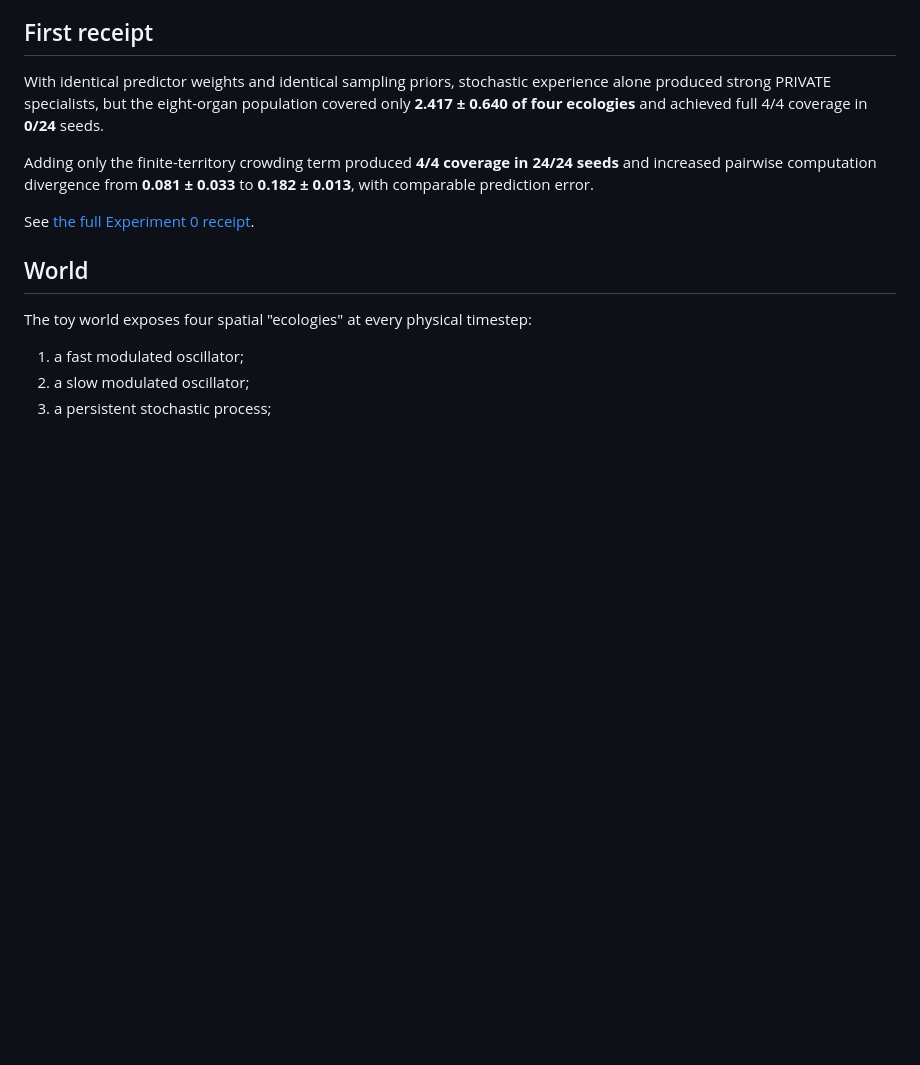
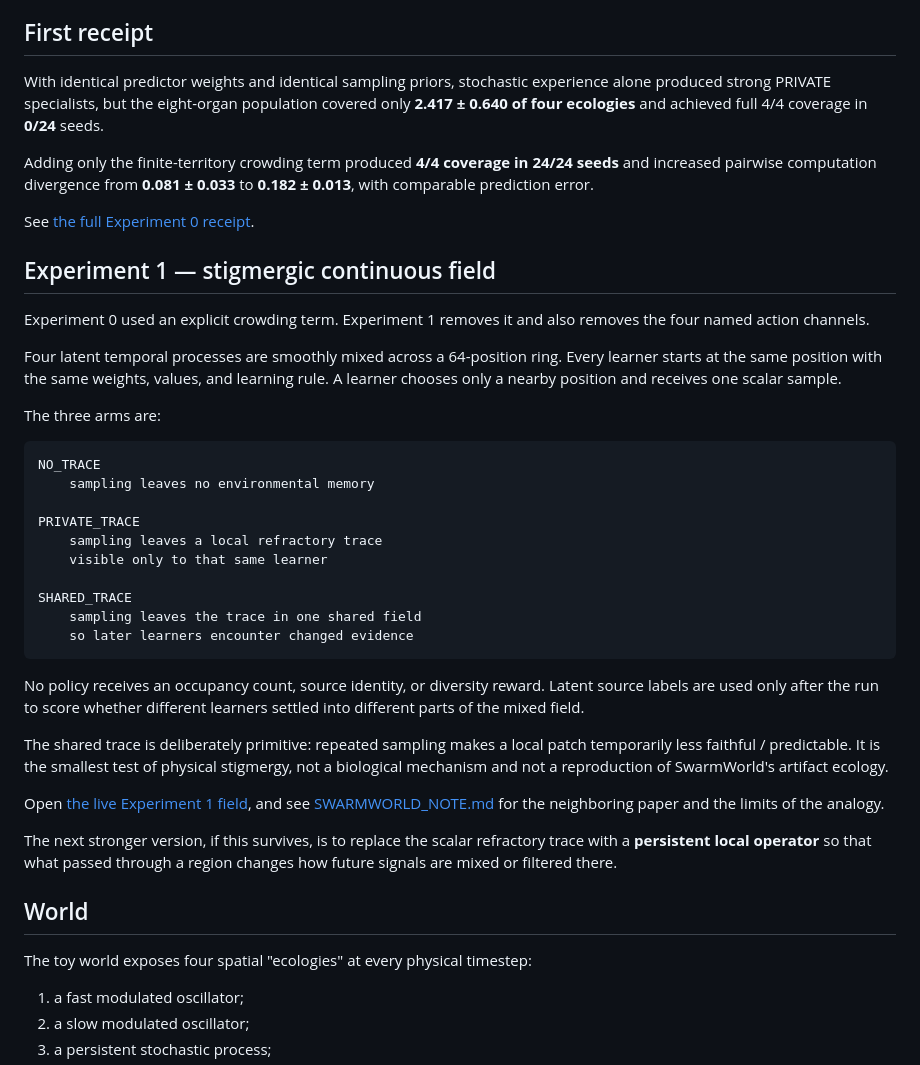
Before and after one commit to anttiluode/BlackBoxLab, a Markdown page: README.md, the part around the change. Drawn GitHub-style; blank space fills up the shorter version.

Commit message:
Document stigmergic continuous field

```diff
--- a/README.md
+++ b/README.md
@@ -42,6 +42,48 @@ Adding only the finite-territory crowding term produced **4/4 coverage in
 
 See [the full Experiment 0 receipt](results/EXPERIMENT0.md).
 
+
+## Experiment 1 — stigmergic continuous field
+
+Experiment 0 used an explicit crowding term. Experiment 1 removes it and
+also removes the four named action channels.
+
+Four latent temporal processes are smoothly mixed across a 64-position ring.
+Every learner starts at the same position with the same weights, values, and
+learning rule. A learner chooses only a nearby position and receives one scalar
+sample.
+
+The three arms are:
+
+~~~text
+NO_TRACE
+    sampling leaves no environmental memory
+
+PRIVATE_TRACE
+    sampling leaves a local refractory trace
+    visible only to that same learner
+
+SHARED_TRACE
+    sampling leaves the trace in one shared field
+    so later learners encounter changed evidence
+~~~
+
+No policy receives an occupancy count, source identity, or diversity reward.
+Latent source labels are used only after the run to score whether different
+learners settled into different parts of the mixed field.
+
+The shared trace is deliberately primitive: repeated sampling makes a local
+patch temporarily less faithful / predictable. It is the smallest test of
+physical stigmergy, not a biological mechanism and not a reproduction of
+SwarmWorld's artifact ecology.
+
+Open [the live Experiment 1 field](stigmergy.html), and see
+[SWARMWORLD_NOTE.md](SWARMWORLD_NOTE.md) for the neighboring paper and the
+limits of the analogy.
+
+The next stronger version, if this survives, is to replace the scalar
+refractory trace with a **persistent local operator** so that what passed
+through a region changes how future signals are mixed or filtered there.
 
 ## World
 
```
